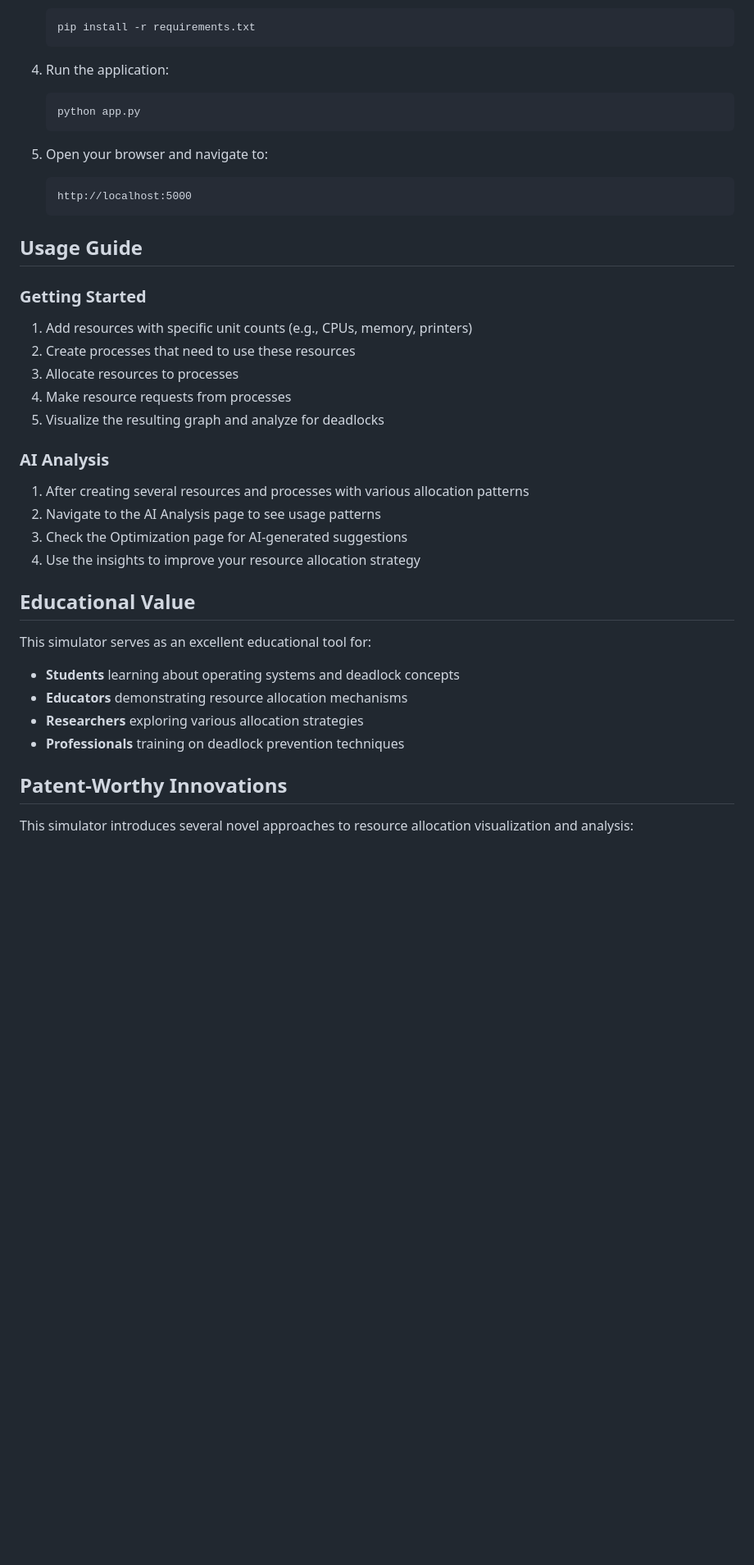
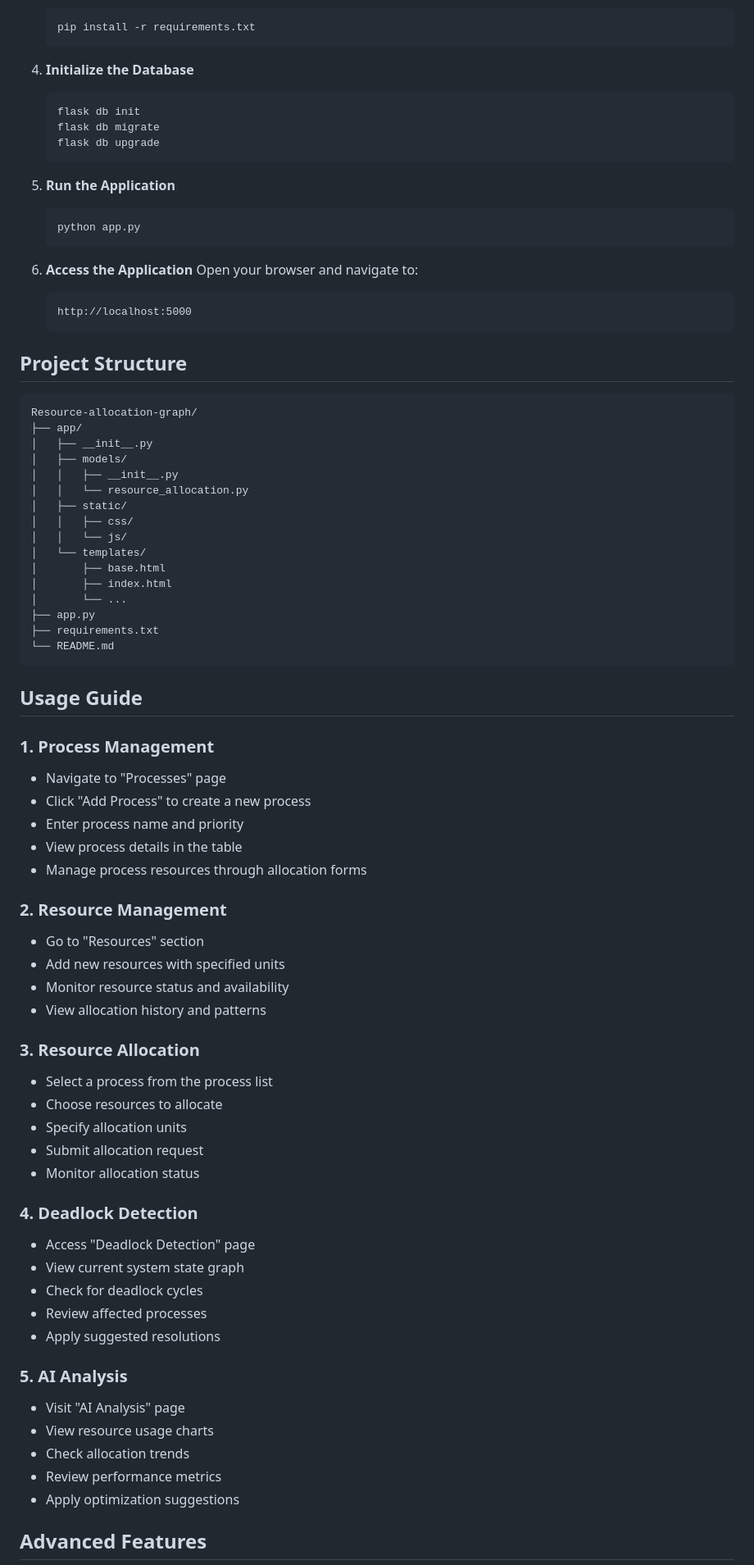
Before and after one commit to AnkitSharmaDev/Resource-allocation-graph, a Markdown page: README.md, the part around the change printed below. Shown: that part at 82% size. Rendered like a GitHub page; blank space fills up the shorter version.

Commit message:
Update README with comprehensive project documentation

````diff
--- a/README.md
+++ b/README.md
@@ -55,40 +127,80 @@ What sets this simulator apart from traditional RAG tools is its integration of
    pip install -r requirements.txt
    ```
 
-4. Run the application:
+4. **Initialize the Database**
+   ```bash
+   flask db init
+   flask db migrate
+   flask db upgrade
    ```
+
+5. **Run the Application**
+   ```bash
    python app.py
    ```
 
-5. Open your browser and navigate to:
+6. **Access the Application**
+   Open your browser and navigate to:
    ```
    http://localhost:5000
    ```
 
+## Project Structure
+
+```
+Resource-allocation-graph/
+├── app/
+│   ├── __init__.py
+│   ├── models/
+│   │   ├── __init__.py
+│   │   └── resource_allocation.py
+│   ├── static/
+│   │   ├── css/
+│   │   └── js/
+│   └── templates/
+│       ├── base.html
+│       ├── index.html
+│       └── ...
+├── app.py
+├── requirements.txt
+└── README.md
+```
+
 ## Usage Guide
 
-### Getting Started
-1. Add resources with specific unit counts (e.g., CPUs, memory, printers)
-2. Create processes that need to use these resources
-3. Allocate resources to processes
-4. Make resource requests from processes
-5. Visualize the resulting graph and analyze for deadlocks
+### 1. Process Management
+- Navigate to "Processes" page
+- Click "Add Process" to create a new process
+- Enter process name and priority
+- View process details in the table
+- Manage process resources through allocation forms
 
-### AI Analysis
-1. After creating several resources and processes with various allocation patterns
-2. Navigate to the AI Analysis page to see usage patterns
-3. Check the Optimization page for AI-generated suggestions
-4. Use the insights to improve your resource allocation strategy
+### 2. Resource Management
+- Go to "Resources" section
+- Add new resources with specified units
+- Monitor resource status and availability
+- View allocation history and patterns
 
-## Educational Value
+### 3. Resource Allocation
+- Select a process from the process list
+- Choose resources to allocate
+- Specify allocation units
+- Submit allocation request
+- Monitor allocation status
 
-This simulator serves as an excellent educational tool for:
-- **Students** learning about operating systems and deadlock concepts
-- **Educators** demonstrating resource allocation mechanisms
-- **Researchers** exploring various allocation strategies
-- **Professionals** training on deadlock prevention techniques
+### 4. Deadlock Detection
+- Access "Deadlock Detection" page
+- View current system state graph
+- Check for deadlock cycles
+- Review affected processes
+- Apply suggested resolutions
 
-## Patent-Worthy Innovations
+### 5. AI Analysis
+- Visit "AI Analysis" page
+- View resource usage charts
+- Check allocation trends
+- Review performance metrics
+- Apply optimization suggestions
 
-This simulator introduces several novel approaches to resource allocation visualization and analysis:
+## Advanced Features
 
````
Also changed, not shown: other parts of README.md (+198 -44 lines).
